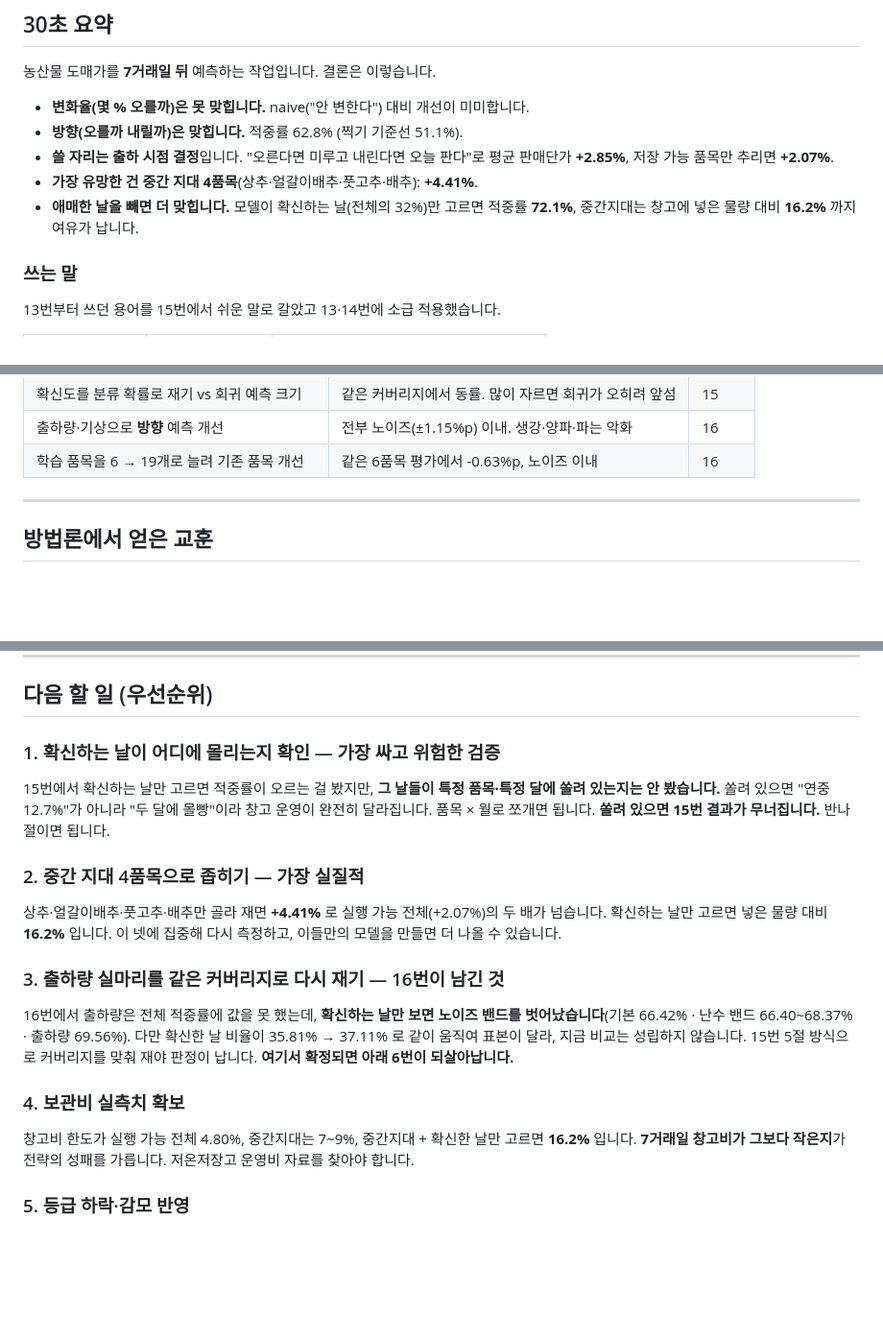
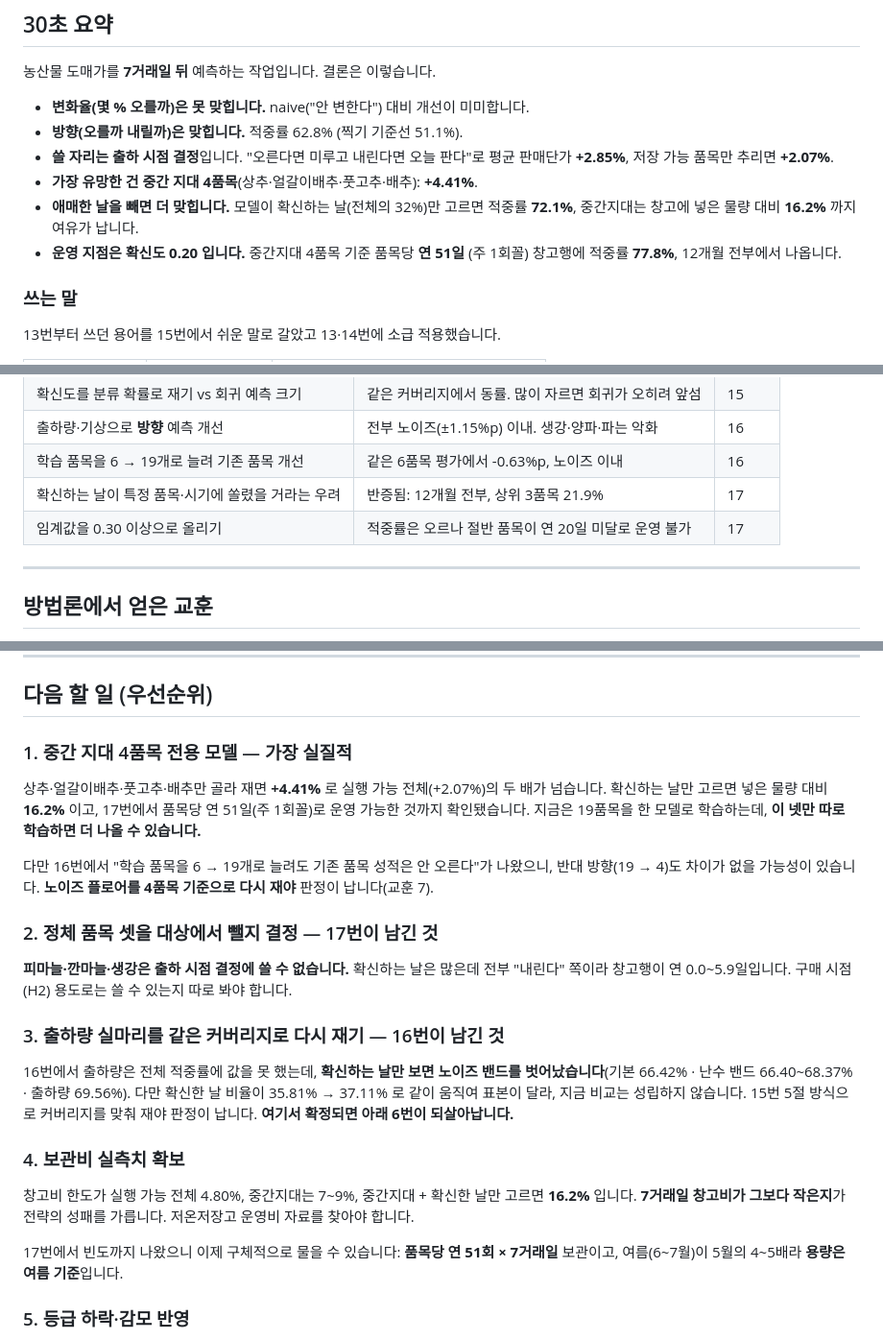
Before and after one commit to UICHEOL-HWANG/Agriquant, a Markdown page: docs/analysis-status.md, 3 parts joined by grey strips. Shown at 96% size. Drawn GitHub-style; blank space fills up the shorter version.

Commit message:
분석 현황에 17번 반영: 운영 지점을 확신도 0.20 으로 확정
- 30초 요약에 운영 지점 추가(중간지대 품목당 연 51일, 적중률 77.8%)
- 노트북 지도에 17번 추가
- 반복하지 말 것에 두 줄: 쏠림 우려는 반증됨, 임계값 0.30 이상은 운영 불가
- 다음 할 일 재정렬: 쏠림 확인은 완료, 중간지대 전용 모델을 1번으로 올리고
  17번이 남긴 '정체 품목 셋 제외 결정'을 2번으로 신설
- 보관비 항목에 구체 조건 추가: 품목당 연 51회 x 7거래일, 용량은 여름 기준

Co-Authored-By: Claude Opus 5 <noreply@anthropic.com>

```diff
--- a/docs/analysis-status.md
+++ b/docs/analysis-status.md
@@ -20,6 +20,8 @@
 - **가장 유망한 건 중간 지대 4품목**(상추·얼갈이배추·풋고추·배추): **+4.41%**.
 - **애매한 날을 빼면 더 맞힙니다.** 모델이 확신하는 날(전체의 32%)만 고르면
   적중률 **72.1%**, 중간지대는 창고에 넣은 물량 대비 **16.2%** 까지 여유가 납니다.
+- **운영 지점은 확신도 0.20 입니다.** 중간지대 4품목 기준 품목당 **연 51일**
+  (주 1회꼴) 창고행에 적중률 **77.8%**, 12개월 전부에서 나옵니다.
 
 ### 쓰는 말
 
@@ -109,6 +112,8 @@ df.to_parquet("notebooks/.cache/mart.parquet", index=False)
 | 확신도를 분류 확률로 재기 vs 회귀 예측 크기 | 같은 커버리지에서 동률. 많이 자르면 회귀가 오히려 앞섬 | 15 |
 | 출하량·기상으로 **방향** 예측 개선 | 전부 노이즈(±1.15%p) 이내. 생강·양파·파는 악화 | 16 |
 | 학습 품목을 6 → 19개로 늘려 기존 품목 개선 | 같은 6품목 평가에서 -0.63%p, 노이즈 이내 | 16 |
+| 확신하는 날이 특정 품목·시기에 쏠렸을 거라는 우려 | 반증됨: 12개월 전부, 상위 3품목 21.9% | 17 |
+| 임계값을 0.30 이상으로 올리기 | 적중률은 오르나 절반 품목이 연 20일 미달로 운영 불가 | 17 |
 
 ---
 
@@ -193,18 +198,22 @@ TUNED = dict(learning_rate=0.014, max_iter=502, min_samples_leaf=21,
 
 ## 다음 할 일 (우선순위)
 
-### 1. 확신하는 날이 어디에 몰리는지 확인 — 가장 싸고 위험한 검증
-
-15번에서 확신하는 날만 고르면 적중률이 오르는 걸 봤지만, **그 날들이 특정
-품목·특정 달에 쏠려 있는지는 안 봤습니다.** 쏠려 있으면 "연중 12.7%"가 아니라
-"두 달에 몰빵"이라 창고 운영이 완전히 달라집니다. 품목 × 월로 쪼개면 됩니다.
-**쏠려 있으면 15번 결과가 무너집니다.** 반나절이면 됩니다.
-
-### 2. 중간 지대 4품목으로 좁히기 — 가장 실질적
+### 1. 중간 지대 4품목 전용 모델 — 가장 실질적
 
 상추·얼갈이배추·풋고추·배추만 골라 재면 **+4.41%** 로 실행 가능 전체(+2.07%)의
-두 배가 넘습니다. 확신하는 날만 고르면 넣은 물량 대비 **16.2%** 입니다. 이 넷에
-집중해 다시 측정하고, 이들만의 모델을 만들면 더 나올 수 있습니다.
+두 배가 넘습니다. 확신하는 날만 고르면 넣은 물량 대비 **16.2%** 이고, 17번에서
+품목당 연 51일(주 1회꼴)로 운영 가능한 것까지 확인됐습니다. 지금은 19품목을 한
+모델로 학습하는데, **이 넷만 따로 학습하면 더 나올 수 있습니다.**
+
+다만 16번에서 "학습 품목을 6 → 19개로 늘려도 기존 품목 성적은 안 오른다"가
+나왔으니, 반대 방향(19 → 4)도 차이가 없을 가능성이 있습니다. **노이즈 플로어를
+4품목 기준으로 다시 재야** 판정이 납니다(교훈 7).
+
+### 2. 정체 품목 셋을 대상에서 뺄지 결정 — 17번이 남긴 것
+
+**피마늘·깐마늘·생강은 출하 시점 결정에 쓸 수 없습니다.** 확신하는 날은 많은데
+전부 "내린다" 쪽이라 창고행이 연 0.0~5.9일입니다. 구매 시점(H2) 용도로는
+쓸 수 있는지 따로 봐야 합니다.
 
 ### 3. 출하량 실마리를 같은 커버리지로 다시 재기 — 16번이 남긴 것
 
@@ -219,6 +228,9 @@ TUNED = dict(learning_rate=0.014, max_iter=502, min_samples_leaf=21,
 창고비 한도가 실행 가능 전체 4.80%, 중간지대는 7~9%, 중간지대 + 확신한 날만
 고르면 **16.2%** 입니다. **7거래일 창고비가 그보다 작은지**가 전략의 성패를
 가릅니다. 저온저장고 운영비 자료를 찾아야 합니다.
+
+17번에서 빈도까지 나왔으니 이제 구체적으로 물을 수 있습니다: **품목당 연 51회 ×
+7거래일** 보관이고, 여름(6~7월)이 5월의 4~5배라 **용량은 여름 기준**입니다.
 
 ### 5. 등급 하락·감모 반영
 
```
Also changed, not shown: other parts of docs/analysis-status.md (+2 -1 lines).
